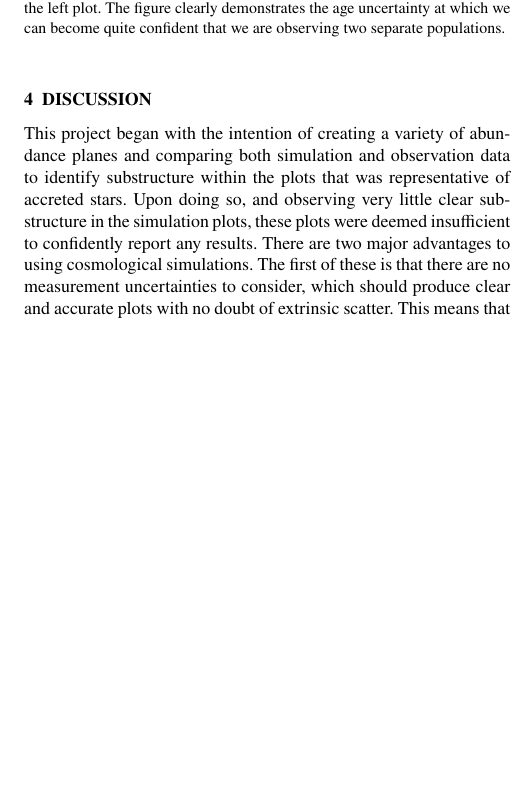
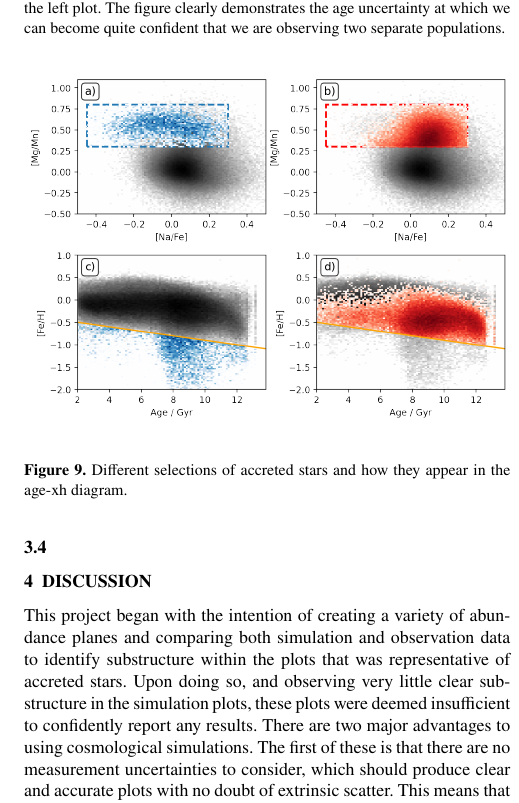
Before and after one commit to svenbuder/Accretion_Clues_ObsSim, a LaTeX paper (Mijnarends2022_ObsSimAccretion.tex): part of one column of page 7 of 8, cut so that both start at the same text, the shorter picture padded with empty space. Compiled offline with pdfLaTeX; a LaTeX package or settings file that is missing is left out.

Commit message:
Updates from Overleaf

```diff
--- a/Mijnarends2022_ObsSimAccretion.tex
+++ b/Mijnarends2022_ObsSimAccretion.tex
@@ -314,6 +314,14 @@ This further motivates our second test of the influences of ages. Fig.~\ref{fig:
 
 \SB{I believe we should rather perform some MC simulations of relative abundance and age uncertainties. We can do that quite simple by multiplying the ages by a factor that is sampled from a normal distribution around 1 with a scatter value, e.g. 0.15 - is 0.15 corresponding to 15\% uncertainty?}
 
+\subsection{}
+
+\begin{figure}
+	\includegraphics[width=\columnwidth]{figures/NaFe_MgMn_selection_Age_FeH_dissection.png}
+    \caption{Different selections of accreted stars and how they appear in the age-xh diagram.}
+    \label{fig:NaFe_MgMn_selection_Age_FeH_dissection}
+\end{figure}
+
 %%%%%%%%%%%%%%%%%%%%%%%%%%%%%%%%%%%%%%%%%%%%%%%%%%
 \section{Discussion} \label{sec:discussion}
 
```
